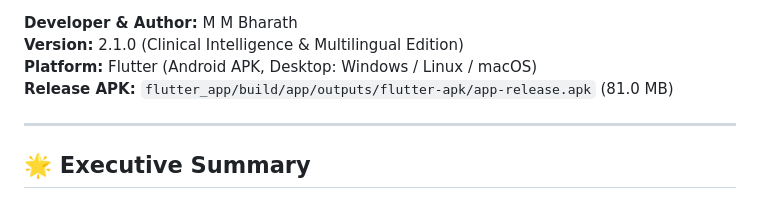
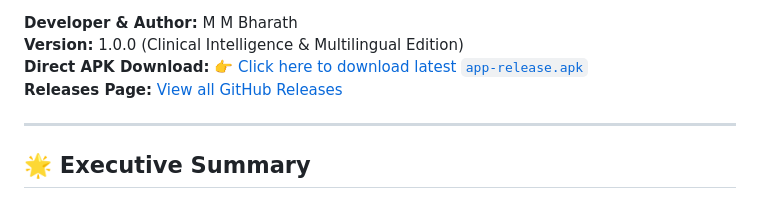
Before and after one commit to BLITZz-bot/T7-HealthVault, a Markdown page: README.md, the part around one of its changes. Drawn GitHub-style.

Commit message:
docs: add direct APK download badges and release links

```diff
--- a/README.md
+++ b/README.md
@@ -3,7 +6,7 @@
 **Developer & Author:** M M Bharath
-**Version:** 2.1.0 (Clinical Intelligence & Multilingual Edition)
-**Platform:** Flutter (Android APK, Desktop: Windows / Linux / macOS)
-**Release APK:** `flutter_app/build/app/outputs/flutter-apk/app-release.apk` (81.0 MB)
+**Version:** 1.0.0 (Clinical Intelligence & Multilingual Edition)
+**Direct APK Download:** [👉 Click here to download latest `app-release.apk`](https://github.com/BLITZz-bot/T7-HealthVault/releases/latest/download/app-release.apk)
+**Releases Page:** [View all GitHub Releases](https://github.com/BLITZz-bot/T7-HealthVault/releases)
 
 ---
 
```
Also changed, not shown: other parts of README.md (+3 -0 lines).
